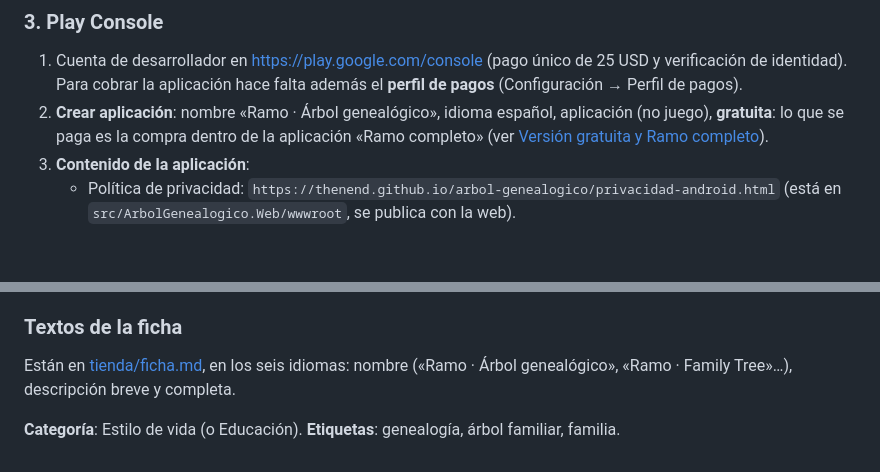
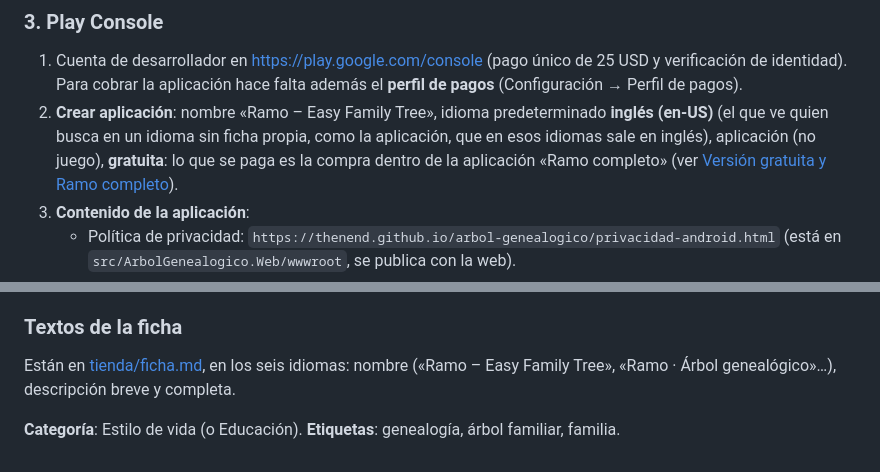
Before and after one commit to Thenend/arbol-genealogico, a Markdown page: ANDROID.md, 2 parts joined by grey strips. GitHub-like rendering; blank space fills up the shorter version.

Commit message:
Ficha: el inglés como idioma predeterminado y el nombre «Ramo – Easy Family Tree»
Co-Authored-By: Claude Opus 5.5 <noreply@anthropic.com>

```diff
--- a/ANDROID.md
+++ b/ANDROID.md
@@ -166,7 +166,9 @@ El archivo que se sube es `dist/android/com.thenend.arbolgenealogico-Signed.aab`
 ### 3. Play Console
 1. Cuenta de desarrollador en <https://play.google.com/console> (pago único de 25 USD y verificación de identidad).
    Para cobrar la aplicación hace falta además el **perfil de pagos** (Configuración → Perfil de pagos).
-2. **Crear aplicación**: nombre «Ramo · Árbol genealógico», idioma español, aplicación (no juego), **gratuita**: lo que
+2. **Crear aplicación**: nombre «Ramo – Easy Family Tree», idioma predeterminado **inglés (en-US)** (el que ve quien
+   busca en un idioma sin ficha propia, como la aplicación, que en esos idiomas sale en inglés), aplicación (no juego),
+   **gratuita**: lo que
    se paga es la compra dentro de la aplicación «Ramo completo» (ver
    [Versión gratuita y Ramo completo](#versión-gratuita-y-ramo-completo)).
 3. **Contenido de la aplicación**:
@@ -190,7 +192,7 @@ El archivo que se sube es `dist/android/com.thenend.arbolgenealogico-Signed.aab`
 6. Pasados los 14 días, **solicitar acceso a producción** y publicar.
 
 ### Textos de la ficha
-Están en [tienda/ficha.md](tienda/ficha.md), en los seis idiomas: nombre («Ramo · Árbol genealógico», «Ramo · Family
-Tree»…), descripción breve y completa.
+Están en [tienda/ficha.md](tienda/ficha.md), en los seis idiomas: nombre («Ramo – Easy Family Tree», «Ramo · Árbol
+genealógico»…), descripción breve y completa.
 
 **Categoría**: Estilo de vida (o Educación). **Etiquetas**: genealogía, árbol familiar, familia.
```
Also changed, not shown: tienda/ficha.md (+5 -4 lines).
